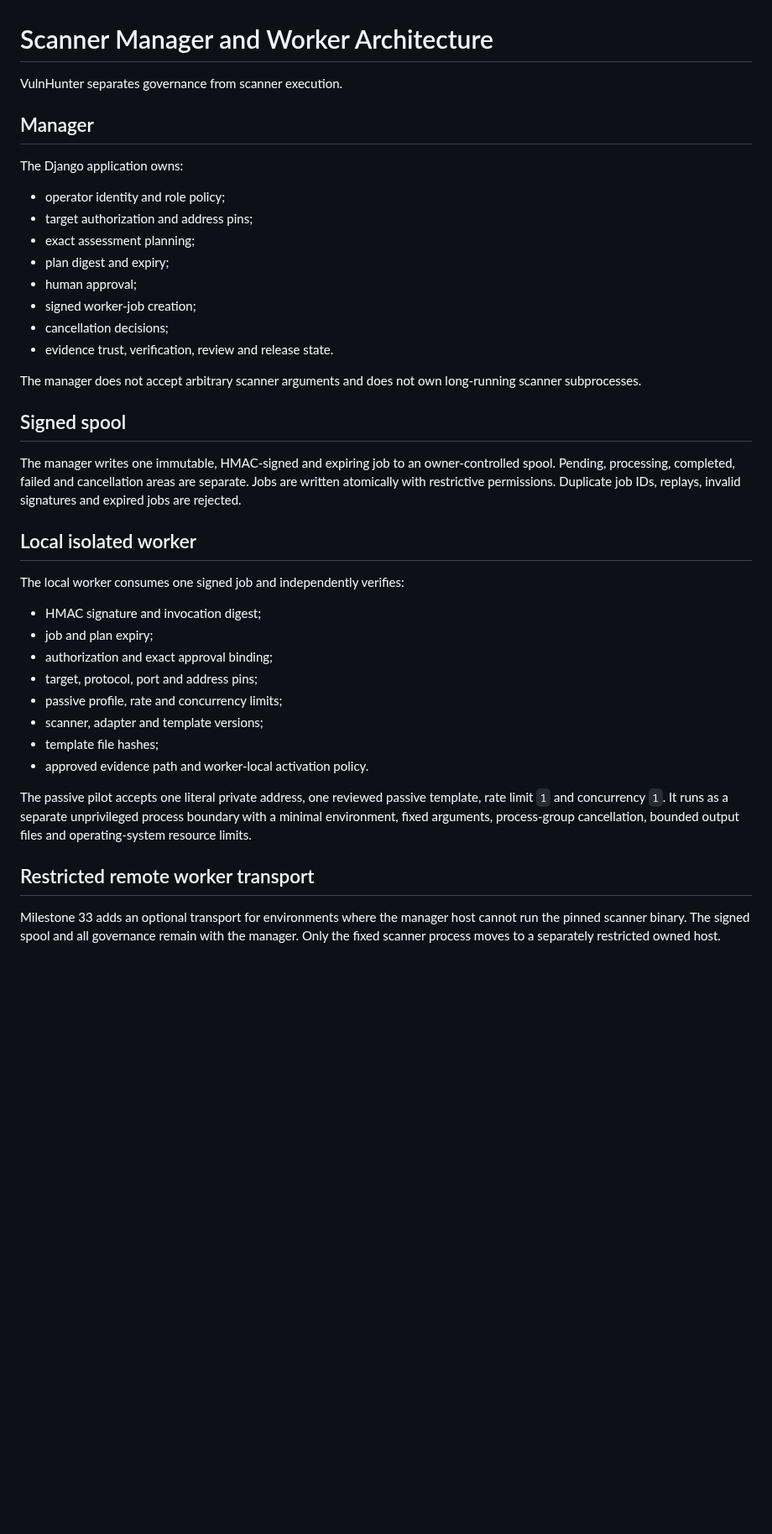
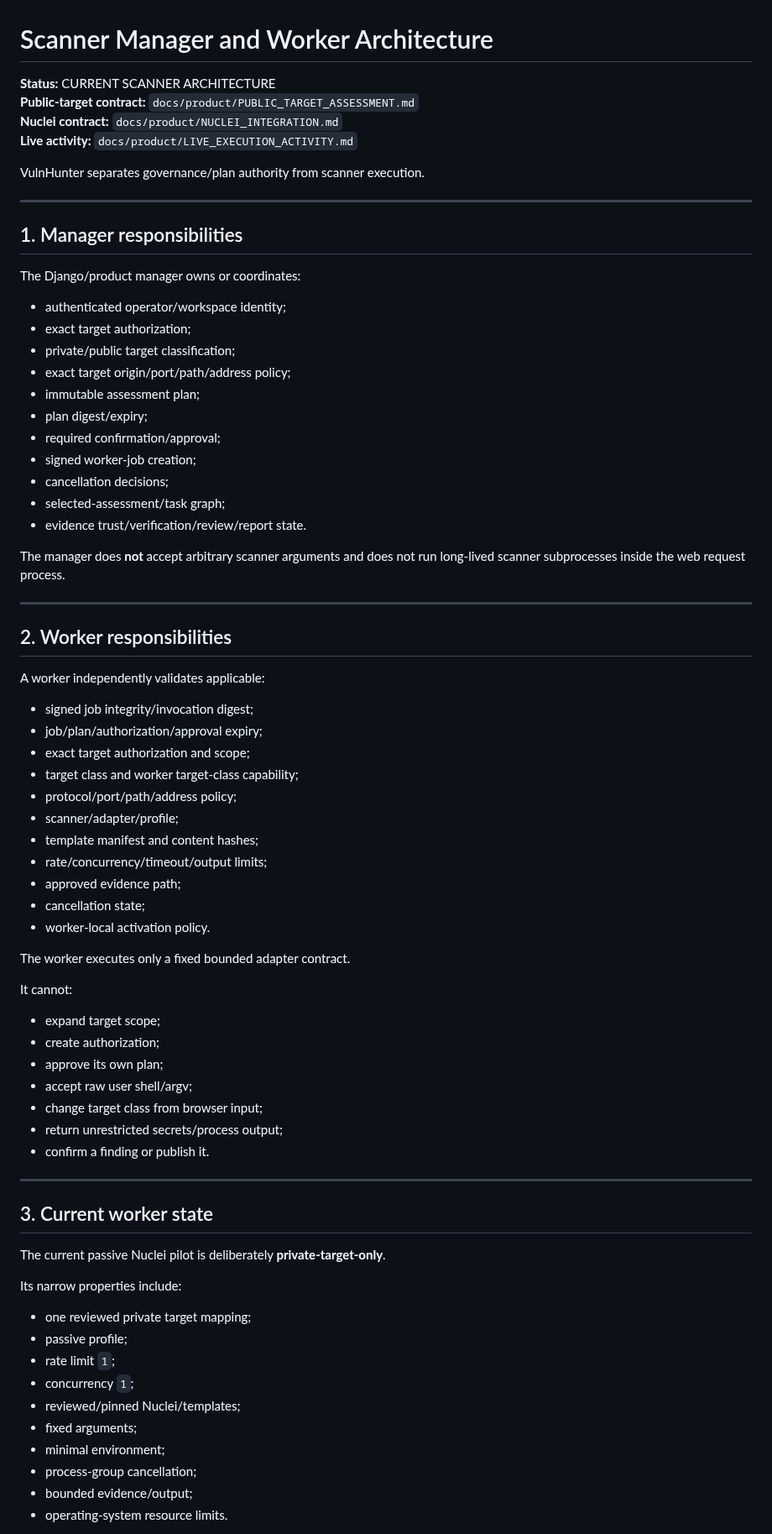
Before and after one commit to emmy16-glitch/vulnhunter-ai-work, a Markdown page: docs/product/SCANNER_ARCHITECTURE.md, the part around one of its changes. Shown at 84% size. GitHub-like rendering; blank space fills up the shorter version.

Commit message:
docs: reconcile scanner architecture with public target roadmap

```diff
--- a/docs/product/SCANNER_ARCHITECTURE.md
+++ b/docs/product/SCANNER_ARCHITECTURE.md
@@ -1,50 +1,78 @@
 # Scanner Manager and Worker Architecture
 
-VulnHunter separates governance from scanner execution.
+**Status:** CURRENT SCANNER ARCHITECTURE
+**Public-target contract:** `docs/product/PUBLIC_TARGET_ASSESSMENT.md`
+**Nuclei contract:** `docs/product/NUCLEI_INTEGRATION.md`
+**Live activity:** `docs/product/LIVE_EXECUTION_ACTIVITY.md`
 
-## Manager
+VulnHunter separates governance/plan authority from scanner execution.
 
-The Django application owns:
+---
 
-- operator identity and role policy;
-- target authorization and address pins;
-- exact assessment planning;
-- plan digest and expiry;
-- human approval;
+## 1. Manager responsibilities
+
+The Django/product manager owns or coordinates:
+
+- authenticated operator/workspace identity;
+- exact target authorization;
+- private/public target classification;
+- exact target origin/port/path/address policy;
+- immutable assessment plan;
+- plan digest/expiry;
+- required confirmation/approval;
 - signed worker-job creation;
 - cancellation decisions;
-- evidence trust, verification, review and release state.
+- selected-assessment/task graph;
+- evidence trust/verification/review/report state.
 
-The manager does not accept arbitrary scanner arguments and does not own long-running scanner subprocesses.
+The manager does **not** accept arbitrary scanner arguments and does not run long-lived scanner subprocesses inside the web request process.
 
-## Signed spool
+---
 
-The manager writes one immutable, HMAC-signed and expiring job to an owner-controlled
-spool. Pending, processing, completed, failed and cancellation areas are separate.
-Jobs are written atomically with restrictive permissions. Duplicate job IDs,
-replays, invalid signatures and expired jobs are rejected.
+## 2. Worker responsibilities
 
-## Local isolated worker
+A worker independently validates applicable:
 
-The local worker consumes one signed job and independently verifies:
+- signed job integrity/invocation digest;
+- job/plan/authorization/approval expiry;
+- exact target authorization and scope;
+- target class and worker target-class capability;
+- protocol/port/path/address policy;
+- scanner/adapter/profile;
+- template manifest and content hashes;
+- rate/concurrency/timeout/output limits;
+- approved evidence path;
+- cancellation state;
+- worker-local activation policy.
 
-- HMAC signature and invocation digest;
-- job and plan expiry;
-- authorization and exact approval binding;
-- target, protocol, port and address pins;
-- passive profile, rate and concurrency limits;
-- scanner, adapter and template versions;
-- template file hashes;
-- approved evidence path and worker-local activation policy.
+The worker executes only a fixed bounded adapter contract.
 
-The passive pilot accepts one literal private address, one reviewed passive
-template, rate limit `1` and concurrency `1`. It runs as a separate unprivileged
-process boundary with a minimal environment, fixed arguments, process-group
-cancellation, bounded output files and operating-system resource limits.
+It cannot:
 
-## Restricted remote worker transport
+- expand target scope;
+- create authorization;
+- approve its own plan;
+- accept raw user shell/argv;
+- change target class from browser input;
+- return unrestricted secrets/process output;
+- confirm a finding or publish it.
 
-Milestone 33 adds an optional transport for environments where the manager host
-cannot run the pinned scanner binary. The signed spool and all governance remain
-with the manager. Only the fixed scanner process moves to a separately restricted
-owned host.
+---
+
+## 3. Current worker state
+
+The current passive Nuclei pilot is deliberately **private-target-only**.
+
+Its narrow properties include:
+
+- one reviewed private target mapping;
+- passive profile;
+- rate limit `1`;
+- concurrency `1`;
+- reviewed/pinned Nuclei/templates;
+- fixed arguments;
+- minimal environment;
+- process-group cancellation;
+- bounded evidence/output;
+- operating-system resource limits.
+
```
Also changed, not shown: other parts of docs/product/SCANNER_ARCHITECTURE.md (+214 -53 lines).
